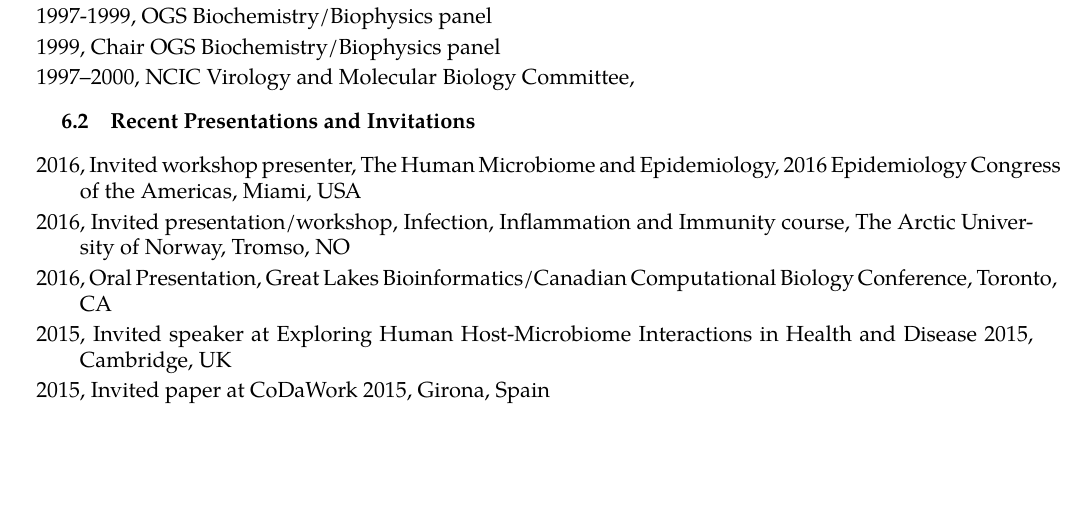
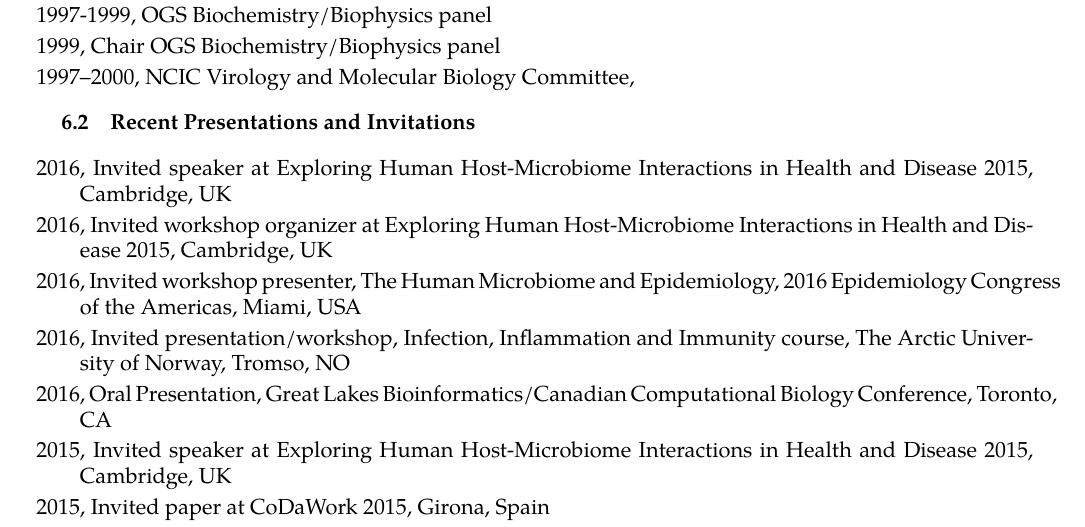
Before and after one commit to ggloor/cv, a LaTeX CV (CV_Gloor.tex): part of page 2 of 8 before the commit and part of page 2 of 9 after it, cut so that both start at the same text, the shorter picture padded with empty space. Compiled offline with XeLaTeX; a missing font is replaced by an installed copy or a similar font.

Commit message:
HMIHHD update

```diff
--- a/CV_Gloor.tex
+++ b/CV_Gloor.tex
@@ -152,6 +152,8 @@ http://www.academicbiography.uwo.ca/profile.php?\&n=ggloor
 
 \subsection{Recent Presentations and Invitations}
 \begin{description}\itemsep=-2pt
+\item 2016,  Invited speaker at Exploring Human Host-Microbiome Interactions in Health and Disease 2015, Cambridge, UK
+\item 2016,  Invited workshop organizer at Exploring Human Host-Microbiome Interactions in Health and Disease 2015, Cambridge, UK
 \item 2016,  Invited workshop presenter, The Human Microbiome and Epidemiology, 2016 Epidemiology Congress of the Americas, Miami, USA
 \item 2016,  Invited presentation/workshop, Infection, Inflammation and Immunity course, The Arctic University of Norway, Tromso, NO
 \item 2016,  Oral Presentation, Great Lakes Bioinformatics/Canadian Computational Biology Conference, Toronto, CA
```
Also changed, not shown: CV_Gloor.pdf.
